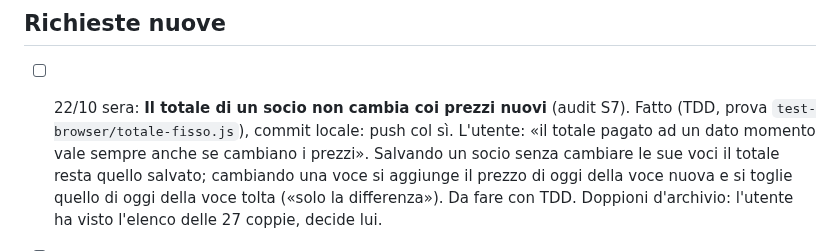
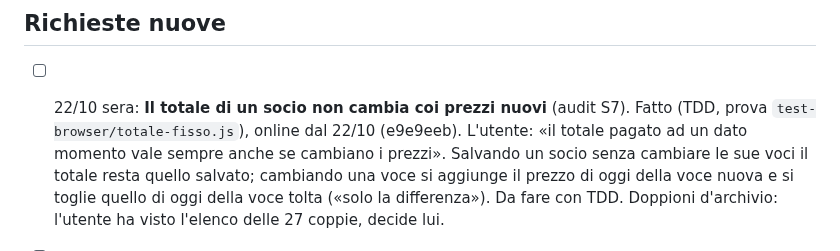
Before and after one commit to Darkglassd3v/sciclub-donbosco, a Markdown page: TODO.md, the part around the change. GitHub-like rendering.

Commit message:
docs: TODO, totale fisso online [skip ci]

```diff
--- a/TODO.md
+++ b/TODO.md
@@ -23,7 +23,7 @@
 ## Richieste nuove
 
 - [ ] 22/10 sera: **Il totale di un socio non cambia coi prezzi nuovi** (audit S7). Fatto (TDD, prova
-      `test-browser/totale-fisso.js`), commit locale: push col sì. L'utente: «il totale
+      `test-browser/totale-fisso.js`), online dal 22/10 (e9e9eeb). L'utente: «il totale
       pagato ad un dato momento vale sempre anche se cambiano i prezzi». Salvando un socio senza
       cambiare le sue voci il totale resta quello salvato; cambiando una voce si aggiunge il prezzo
       di oggi della voce nuova e si toglie quello di oggi della voce tolta («solo la differenza»).
```
